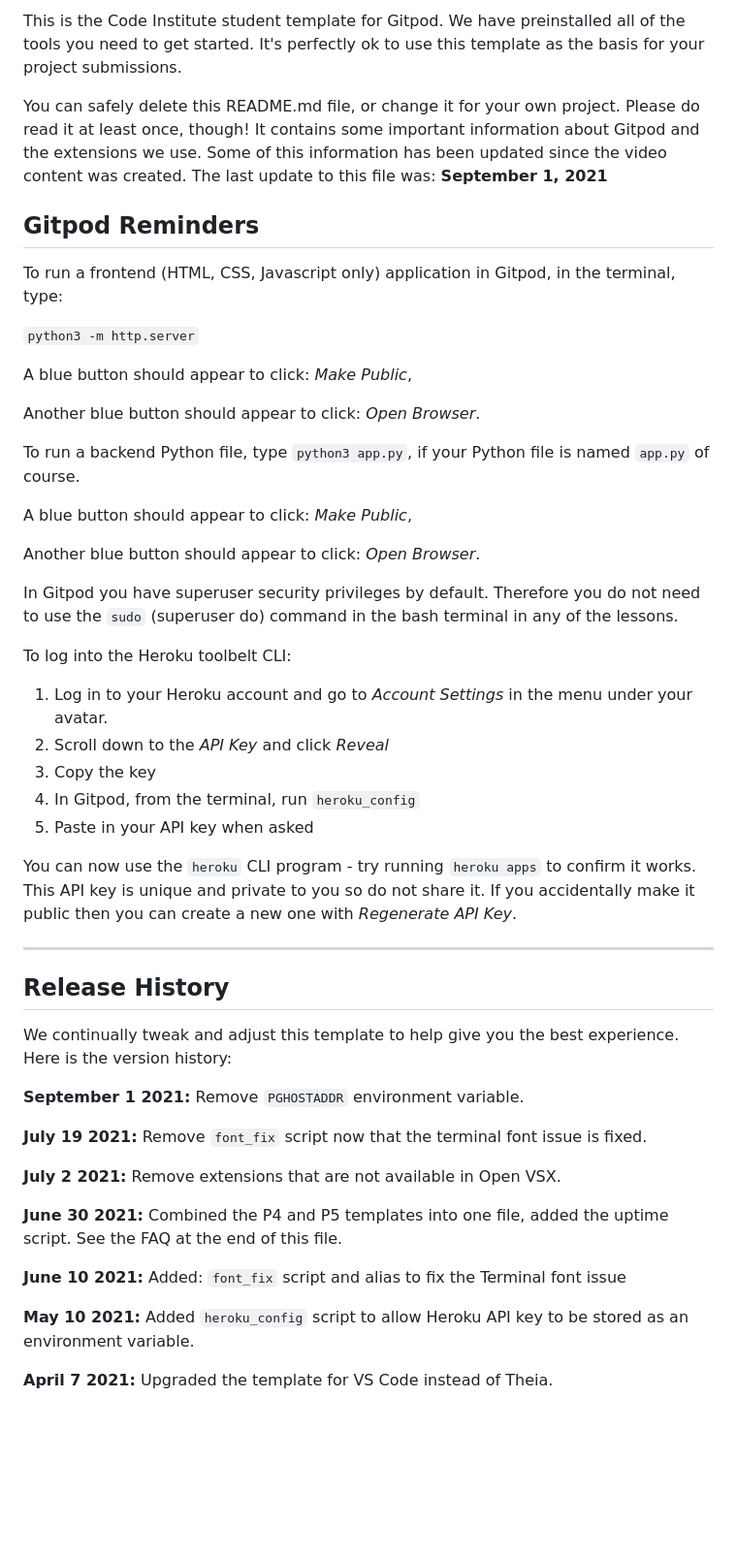
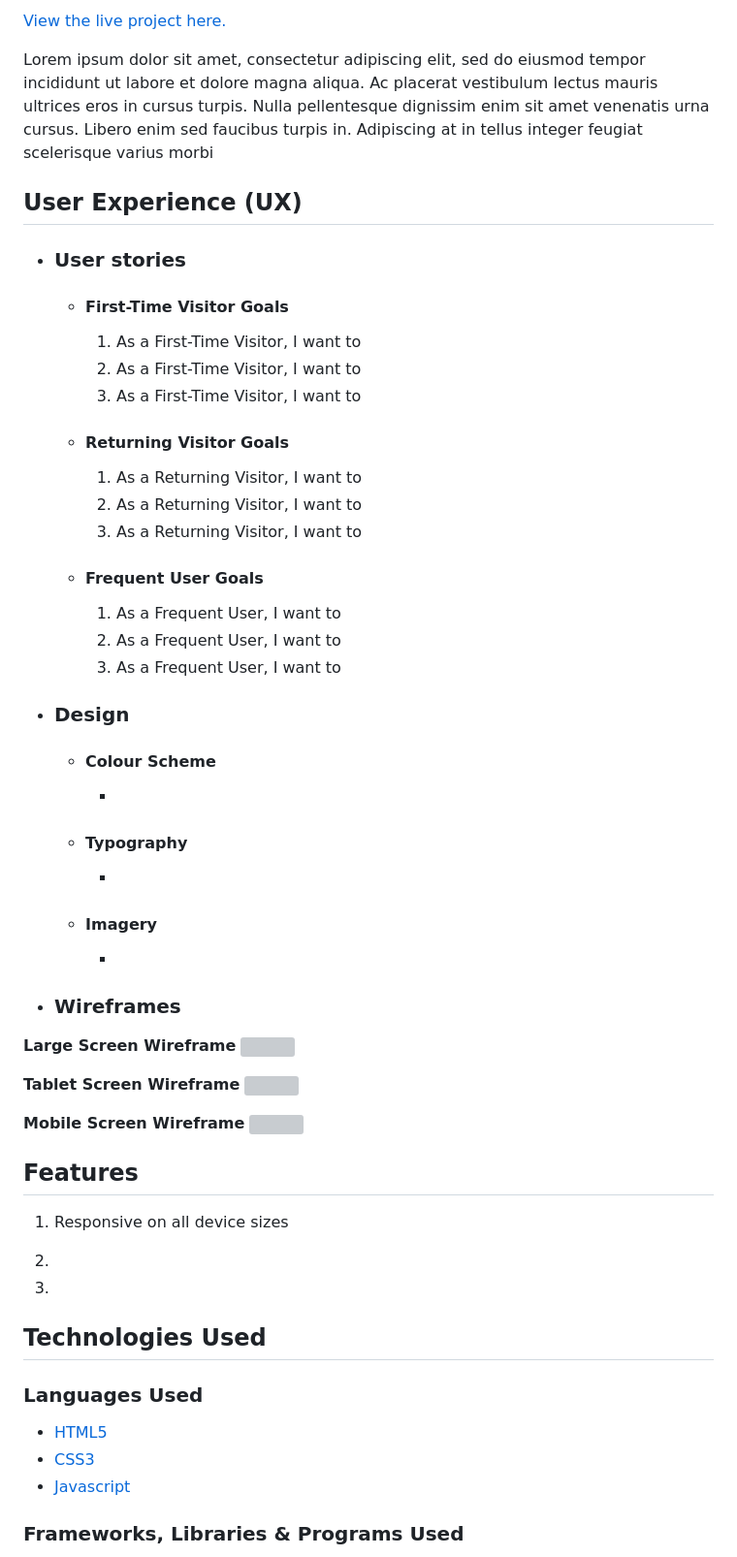
Before and after one commit to nddpj00/balanced-diet-menu-finder, a Markdown page: README.md, the part around the change printed below. Shown: that part at 97% size. Rendered like a GitHub page; blank space fills up the shorter version; grey boxes are pictures that could not be loaded.

Commit message:
adds readme template

```diff
--- a/README.md
+++ b/README.md
@@ -4,53 +4,67 @@ Welcome nddpj00,
 
-This is the Code Institute student template for Gitpod. We have preinstalled all of the tools you need to get started. It's perfectly ok to use this template as the basis for your project submissions.
+[View the live project here.]()
 
-You can safely delete this README.md file, or change it for your own project. Please do read it at least once, though! It contains some important information about Gitpod and the extensions we use. Some of this information has been updated since the video content was created. The last update to this file was: **September 1, 2021**
+Lorem ipsum dolor sit amet, consectetur adipiscing elit, sed do eiusmod tempor incididunt ut labore et dolore magna aliqua.
+Ac placerat vestibulum lectus mauris ultrices eros in cursus turpis. Nulla pellentesque dignissim enim sit amet venenatis
+ urna cursus. Libero enim sed faucibus turpis in. Adipiscing at in tellus integer feugiat scelerisque varius morbi
 
-## Gitpod Reminders
+## User Experience (UX)
 
-To run a frontend (HTML, CSS, Javascript only) application in Gitpod, in the terminal, type:
+-   ### User stories
 
-`python3 -m http.server`
+    -   #### First-Time Visitor Goals
 
-A blue button should appear to click: _Make Public_,
+        1. As a First-Time Visitor, I want to
+        2. As a First-Time Visitor, I want to
+        3. As a First-Time Visitor, I want to
 
-Another blue button should appear to click: _Open Browser_.
+     -  #### Returning Visitor Goals
 
-To run a backend Python file, type `python3 app.py`, if your Python file is named `app.py` of course.
+        1. As a Returning Visitor, I want to
+        2. As a Returning Visitor, I want to
+        3. As a Returning Visitor, I want to
 
-A blue button should appear to click: _Make Public_,
+    -   #### Frequent User Goals
+        1. As a Frequent User, I want to
+        2. As a Frequent User, I want to
+        3. As a Frequent User, I want to
 
-Another blue button should appear to click: _Open Browser_.
+-   ### Design
+    -   #### Colour Scheme
+        -
+    -   #### Typography
+        -
+    -   #### Imagery
+        -
 
-In Gitpod you have superuser security privileges by default. Therefore you do not need to use the `sudo` (superuser do) command in the bash terminal in any of the lessons.
+*   ### Wireframes
 
-To log into the Heroku toolbelt CLI:
+   **Large Screen Wireframe**
+   <img align = "center" width = "300px" height = "750px" src = "">
 
-1. Log in to your Heroku account and go to *Account Settings* in the menu under your avatar.
-2. Scroll down to the *API Key* and click *Reveal*
-3. Copy the key
-4. In Gitpod, from the terminal, run `heroku_config`
-5. Paste in your API key when asked
+   **Tablet Screen Wireframe**
+   <img align = "center" width = "250px" height = "600px" src = "">
 
-You can now use the `heroku` CLI program - try running `heroku apps` to confirm it works. This API key is unique and private to you so do not share it. If you accidentally make it public then you can create a new one with _Regenerate API Key_.
+   **Mobile Screen Wireframe**
+   <img align = "center" width = "200px" height = "600px" src = "">
 
-------
+##  Features
 
-## Release History
+1. Responsive on all device sizes
 
-We continually tweak and adjust this template to help give you the best experience. Here is the version history:
+2.
 
-**September 1 2021:** Remove `PGHOSTADDR` environment variable.
 
-**July 19 2021:** Remove `font_fix` script now that the terminal font issue is fixed.
+3.
 
-**July 2 2021:** Remove extensions that are not available in Open VSX.
 
-**June 30 2021:** Combined the P4 and P5 templates into one file, added the uptime script. See the FAQ at the end of this file.
+## Technologies Used
 
-**June 10 2021:** Added: `font_fix` script and alias to fix the Terminal font issue
+### Languages Used
 
-**May 10 2021:** Added `heroku_config` script to allow Heroku API key to be stored as an environment variable.
+-   [HTML5](https://en.wikipedia.org/wiki/HTML5)
+-   [CSS3](https://en.wikipedia.org/wiki/Cascading_Style_Sheets)
+-   [Javascript](https://en.wikipedia.org/wiki/JavaScript)
 
-**April 7 2021:** Upgraded the template for VS Code instead of Theia.
+### Frameworks, Libraries & Programs Used
 
```
Also changed, not shown: other parts of README.md (+247 -29 lines).
